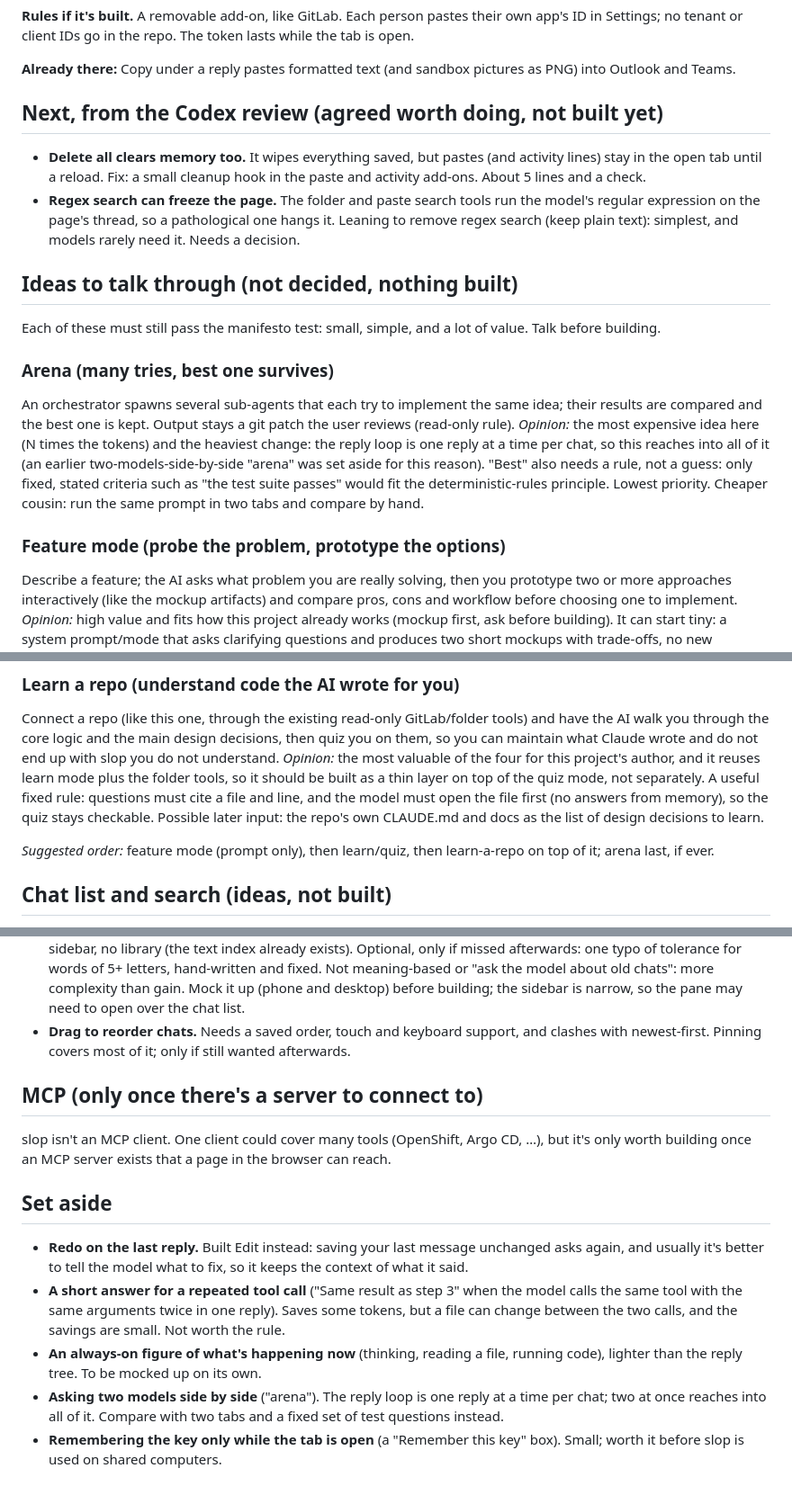
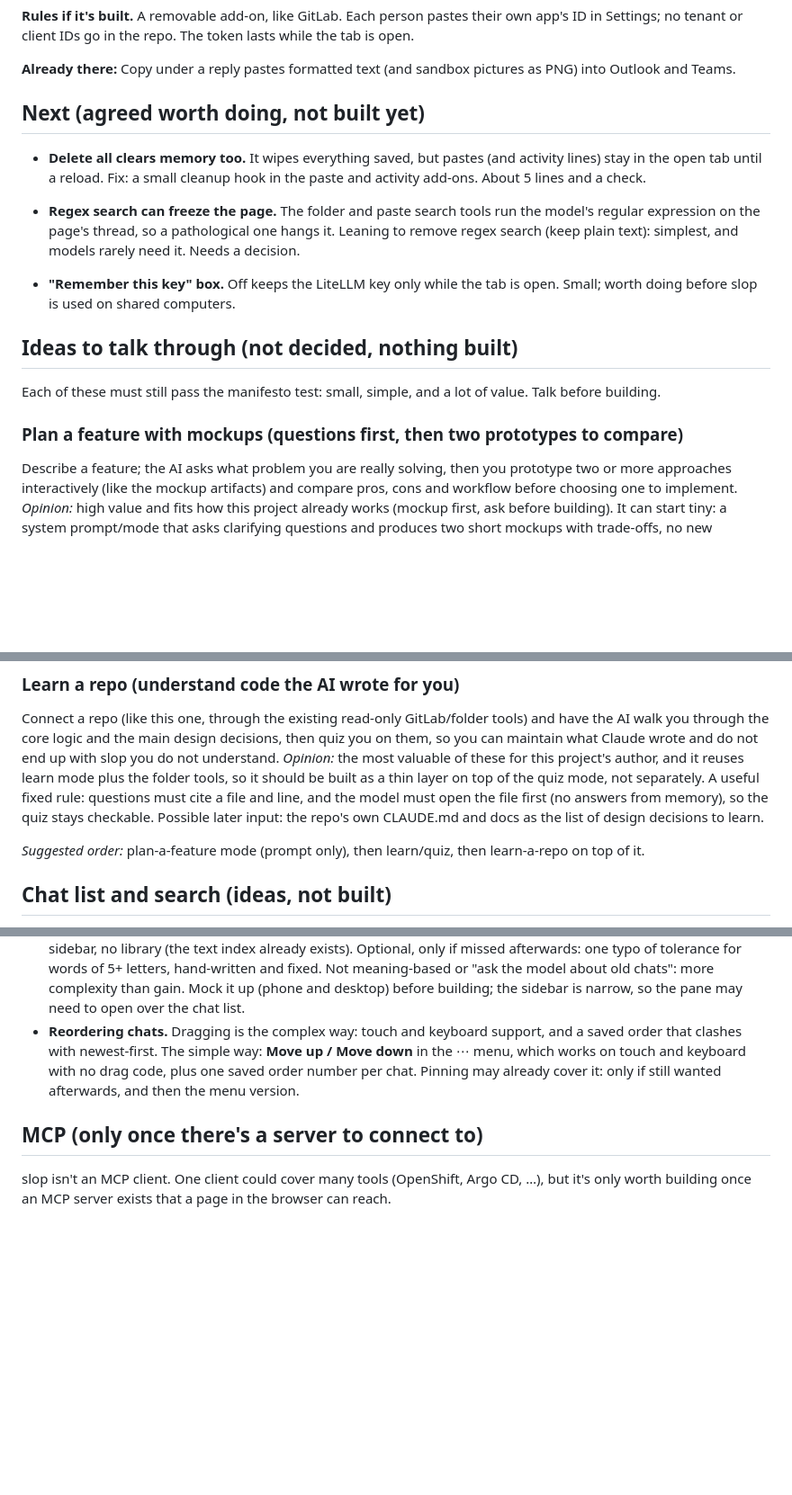
Before and after one commit to ajiron2142/slop, a Markdown page: docs/plans/later.md, 3 parts joined by grey strips. Shown at 90% size. Rendered like a GitHub page; blank space fills up the shorter version.

Commit message:
Plans: arena and Set aside removed; feature mode renamed; simpler reorder idea
Co-Authored-By: Claude Sonnet 5.5 <noreply@anthropic.com>
Claude-Session: https://claude.ai/code/session_01YVuZoBDrwQynbxv9secneS

```diff
--- a/docs/plans/later.md
+++ b/docs/plans/later.md
@@ -45,7 +45,7 @@ no tenant or client IDs go in the repo. The token lasts while the tab is open.
 
 **Already there:** Copy under a reply pastes formatted text (and sandbox pictures as PNG) into Outlook and Teams.
 
-## Next, from the Codex review (agreed worth doing, not built yet)
+## Next (agreed worth doing, not built yet)
 
 - **Delete all clears memory too.** It wipes everything saved, but pastes (and activity lines) stay in the
   open tab until a reload. Fix: a small cleanup hook in the paste and activity add-ons. About 5 lines and a check.
@@ -53,21 +53,14 @@ no tenant or client IDs go in the repo. The token lasts while the tab is open.
   on the page's thread, so a pathological one hangs it. Leaning to remove regex search (keep plain text):
   simplest, and models rarely need it. Needs a decision.
 
+- **"Remember this key" box.** Off keeps the LiteLLM key only while the tab is open. Small; worth doing before
+  slop is used on shared computers.
+
 ## Ideas to talk through (not decided, nothing built)
 
 Each of these must still pass the manifesto test: small, simple, and a lot of value. Talk before building.
 
-### Arena (many tries, best one survives)
-
-An orchestrator spawns several sub-agents that each try to implement the same idea; their results are
-compared and the best one is kept. Output stays a git patch the user reviews (read-only rule).
-*Opinion:* the most expensive idea here (N times the tokens) and the heaviest change: the reply loop is
-one reply at a time per chat, so this reaches into all of it (an earlier two-models-side-by-side "arena"
-was set aside for this reason). "Best" also needs a rule, not a guess: only fixed, stated criteria such as
-"the test suite passes" would fit the deterministic-rules principle. Lowest priority. Cheaper cousin: run
-the same prompt in two tabs and compare by hand.
-
-### Feature mode (probe the problem, prototype the options)
+### Plan a feature with mockups (questions first, then two prototypes to compare)
 
 Describe a feature; the AI asks what problem you are really solving, then you prototype two or more
 approaches interactively (like the mockup artifacts) and compare pros, cons and workflow before choosing
@@ -88,13 +81,13 @@ progress is worth saving. Keep it deterministic: the quiz format is fixed, the m
 Connect a repo (like this one, through the existing read-only GitLab/folder tools) and have the AI walk
 you through the core logic and the main design decisions, then quiz you on them, so you can maintain
 what Claude wrote and do not end up with slop you do not understand.
-*Opinion:* the most valuable of the four for this project's author, and it reuses learn mode plus the
+*Opinion:* the most valuable of these for this project's author, and it reuses learn mode plus the
 folder tools, so it should be built as a thin layer on top of the quiz mode, not separately. A useful
 fixed rule: questions must cite a file and line, and the model must open the file first (no answers from
 memory), so the quiz stays checkable. Possible later input: the repo's own CLAUDE.md and docs as the list
 of design decisions to learn.
 
-*Suggested order:* feature mode (prompt only), then learn/quiz, then learn-a-repo on top of it; arena last, if ever.
+*Suggested order:* plan-a-feature mode (prompt only), then learn/quiz, then learn-a-repo on top of it.
 
 ## Chat list and search (ideas, not built)
 
@@ -110,24 +103,12 @@ of design decisions to learn.
   missed afterwards: one typo of tolerance for words of 5+ letters, hand-written and fixed. Not meaning-based
   or "ask the model about old chats": more complexity than gain. Mock it up (phone and desktop) before
   building; the sidebar is narrow, so the pane may need to open over the chat list.
-- **Drag to reorder chats.** Needs a saved order, touch and keyboard support, and clashes with newest-first.
-  Pinning covers most of it; only if still wanted afterwards.
+- **Reordering chats.** Dragging is the complex way: touch and keyboard support, and a saved order that
+  clashes with newest-first. The simple way: **Move up / Move down** in the ⋯ menu, which works on touch and
+  keyboard with no drag code, plus one saved order number per chat. Pinning may already cover it: only if
+  still wanted afterwards, and then the menu version.
 
 ## MCP (only once there's a server to connect to)
 
 slop isn't an MCP client. One client could cover many tools (OpenShift, Argo CD, …), but it's only worth
 building once an MCP server exists that a page in the browser can reach.
-
-## Set aside
-
-- **Redo on the last reply.** Built Edit instead: saving your last message unchanged asks again, and
-  usually it's better to tell the model what to fix, so it keeps the context of what it said.
-- **A short answer for a repeated tool call** ("Same result as step 3" when the model calls the same tool
-  with the same arguments twice in one reply). Saves some tokens, but a file can change between the two
-  calls, and the savings are small. Not worth the rule.
-- **An always-on figure of what's happening now** (thinking, reading a file, running code), lighter than
-  the reply tree. To be mocked up on its own.
-- **Asking two models side by side** ("arena"). The reply loop is one reply at a time per chat; two at once
-  reaches into all of it. Compare with two tabs and a fixed set of test questions instead.
-- **Remembering the key only while the tab is open** (a "Remember this key" box). Small; worth it before
-  slop is used on shared computers.
```
